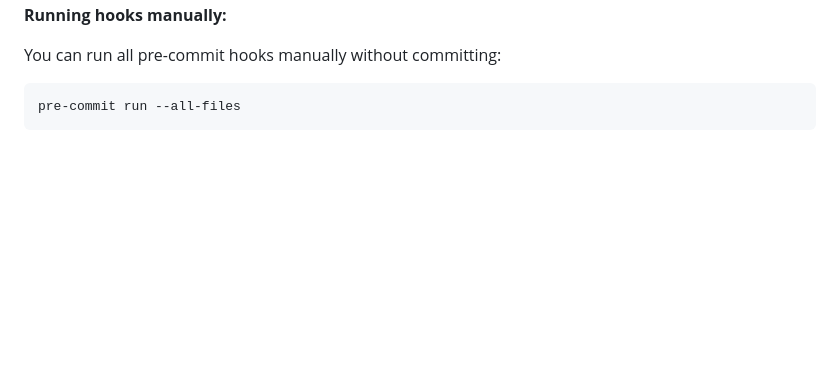
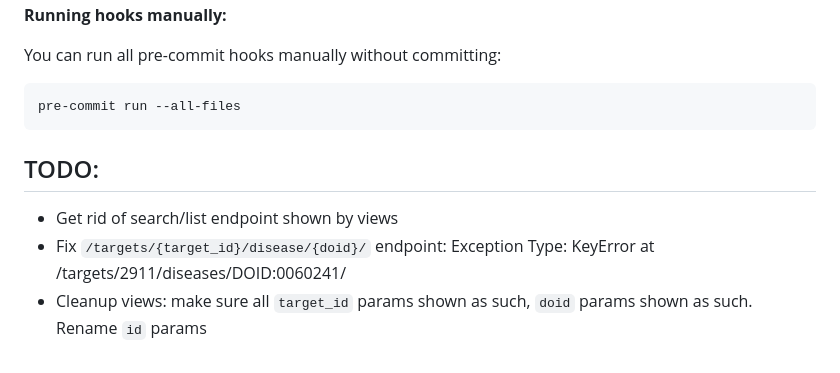
Before and after one commit to unmtransinfo/tinx-api, a Markdown page: README.md, the part around the change. Rendered like a GitHub page; blank space fills up the shorter version.

Commit message:
add TODO items

````diff
--- a/README.md
+++ b/README.md
@@ -79,3 +79,9 @@ You can run all pre-commit hooks manually without committing:
 ```bash
 pre-commit run --all-files
 ```
+
+## TODO:
+
+- Get rid of search/list endpoint shown by views
+- Fix `/targets/{target_id}/disease/{doid}/` endpoint: Exception Type: KeyError at /targets/2911/diseases/DOID:0060241/
+- Cleanup views: make sure all `target_id` params shown as such, `doid` params shown as such. Rename `id` params
````
